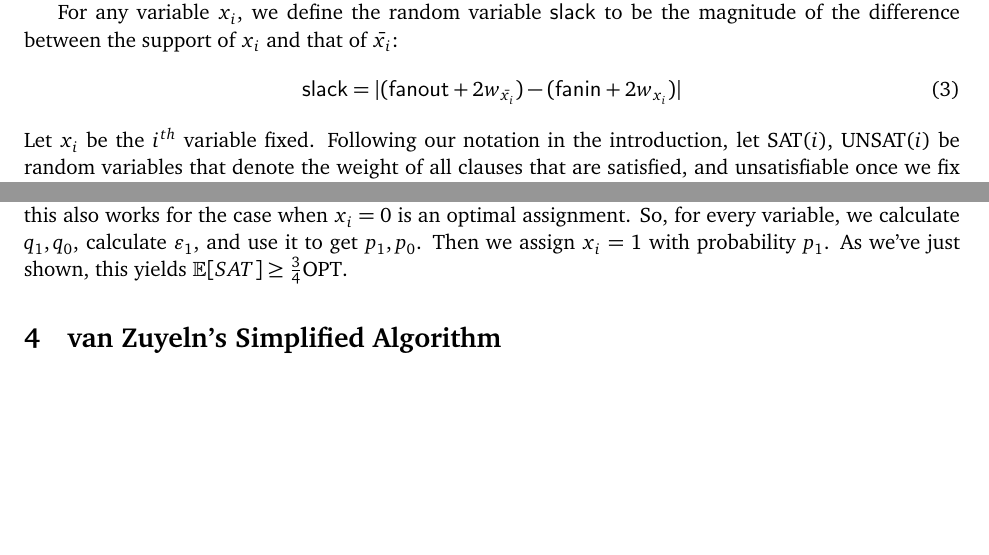
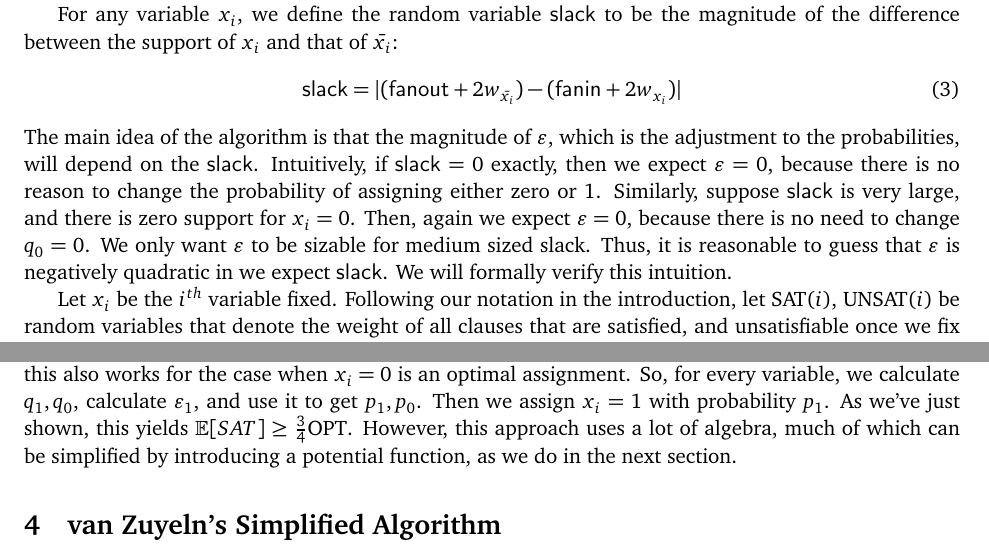
Before and after one commit to ASchvartzman/6.856Project, a LaTeX paper (18-416-FP.tex): two parts of pages 5 and 6 of 10, joined at a grey line, cut so that both start at the same text, the shorter picture padded with empty space. Compiled offline with pdfLaTeX.

Commit message:
added intuition about \varepsilon and slack

```diff
--- a/18-416-FP.tex
+++ b/18-416-FP.tex
@@ -215,6 +215,8 @@ For any variable $x_i$, we define the random variable $\mathsf{slack}$ to be the
 \begin{equation}
 \mathsf{slack} = |(\mathsf{fanout} + 2w_{\bar{x_i}}) -(\mathsf{fanin} + 2w_{x_i})|
 \end{equation}
+The main idea of the algorithm is that the magnitude of $\varepsilon$, which is the adjustment to the probabilities, will depend on the $\mathsf{slack}$. Intuitively, if $\mathsf{slack} = 0$ exactly, then we expect $\varepsilon = 0$, because there is no reason to change the probability of assigning either zero or 1. Similarly, suppose $\mathsf{slack}$ is very large, and there is zero support for $x_i = 0$. Then, again we expect $\varepsilon = 0$, because there is no need to change $q_0 = 0$. We only want $\varepsilon$ to be sizable for medium sized slack. Thus, it is reasonable to guess that $\varepsilon$ is negatively quadratic in we expect $\mathsf{slack}$. We will formally verify this intuition.
+
 Let $x_i$ be the $i^{th}$ variable fixed. Following our notation in the introduction, let SAT($i$), UNSAT($i$) be random variables that denote the weight of all clauses that are satisfied, and unsatisfiable once we fix $x_i$, respectively. It follows that
 \begin{eqnarray}
 \mathbb{E}[\textrm{sat}(i)] &=& p_0(\mathsf{fanout} + 2w_{\bar{x_i}}) + p_1(\mathsf{fanin} + 2w_{x_i})\\
@@ -260,7 +262,7 @@ Setting the this expression equal to zero and solving for $\varepsilon$ yields
 \begin{equation}
 \varepsilon = \varepsilon_1 \equiv \frac{-\frac{\mathsf{slack}^2}{\Delta} + \frac{\mathsf{slack}}{\Delta}(w_{x_i} + w_{\bar{x_i}})}{2\mathsf{slack}+ \mathsf{fanout} + \mathsf{fanin}}
 \end{equation}
-Thus this value of $\varepsilon$ yields exactly zero for the expression we want to be nonnegative. It's easy to check this also works for the case when $x_i=0$ is an optimal assignment. So, for every variable, we calculate $q_1, q_0$, calculate $\varepsilon_1$, and use it to get $p_1, p_0$. Then we assign $x_i=1$ with probability $p_1$. As we've just shown, this yields $\mathbb{E}[SAT] \ge \frac{3}{4}\textrm{OPT}$.
+Thus this value of $\varepsilon$ yields exactly zero for the expression we want to be nonnegative. It's easy to check this also works for the case when $x_i=0$ is an optimal assignment. So, for every variable, we calculate $q_1, q_0$, calculate $\varepsilon_1$, and use it to get $p_1, p_0$. Then we assign $x_i=1$ with probability $p_1$. As we've just shown, this yields $\mathbb{E}[SAT] \ge \frac{3}{4}\textrm{OPT}$. However, this approach uses a lot of algebra, much of which can be simplified by introducing a potential function, as we do in the next section.
 
 \section{van Zuyeln's Simplified Algorithm}\label{S:vZ}
 
```
